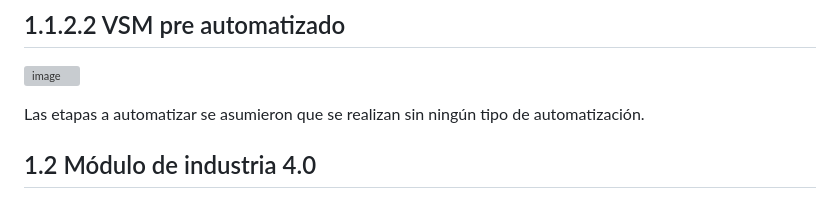
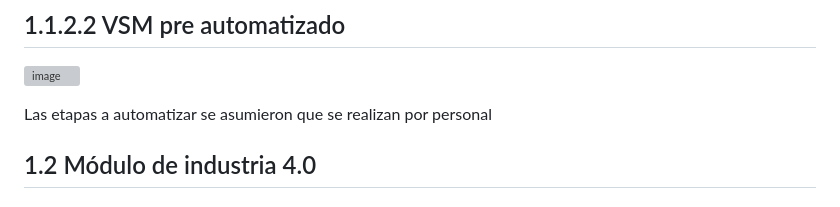
Before and after one commit to dfcantors/Proyecto_APM, a Markdown page: README.md, the part around the change. Rendered like a GitHub page; grey boxes are pictures that could not be loaded.

Commit message:
actualización

```diff
--- a/README.md
+++ b/README.md
@@ -17,7 +17,7 @@ La información correspondiente se encuentra dentro de la carpeta:
 ## 1.1.2.2 VSM pre automatizado
   ![image](https://github.com/dfcantors/Proyecto_APM/blob/main/1.%20Seccion%20de%20Producto/1.1.%20Gestion%20de%20Produccion/1.1.2.2.2.%20VSM%20pos-automatización.png)
 
-  Las etapas a automatizar se asumieron que se realizan sin ningún tipo de automatización.
+  Las etapas a automatizar se asumieron que se realizan por personal
 
 
 
```
